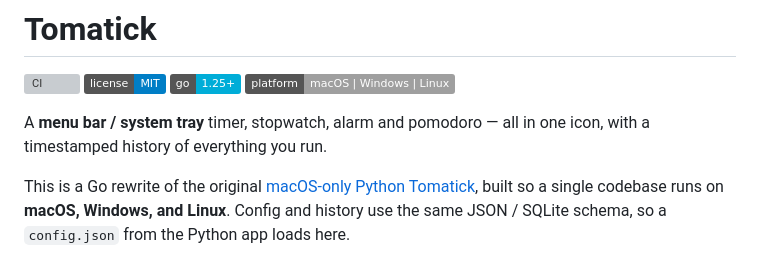
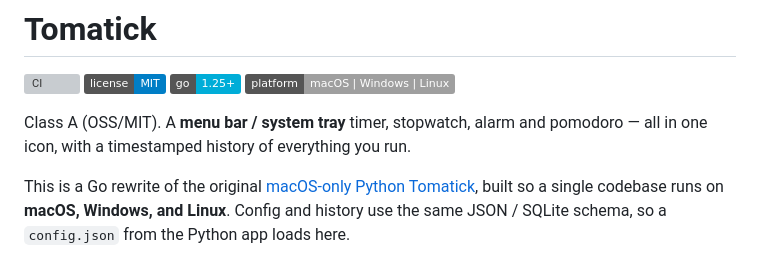
Before and after one commit to MichalAFerber/tomatick2, a Markdown page: README.md, the part around the change. GitHub-like rendering; badges without logos; grey boxes are pictures that could not be loaded.

Commit message:
§10: declare tomatick2 as Class A in the README
§10 requires the class to appear in the project README's first paragraph.
tomatick2 had no class declaration anywhere: a case-insensitive search for
"class" across all 51 tracked text files at origin/main returned nothing.

The repo is public, MIT-licensed, and a free cross-platform app, so it is
Class A. The wording matches the sibling repo sniffer, which leads its first
paragraph with "Class A (OSS/MIT)."

The badge block above is not a paragraph, so the class goes on the first
prose paragraph. Lines are rewrapped to the file's existing ~78-column width;
no wording changed.

Co-Authored-By: Claude Opus 5 (1M context) <noreply@anthropic.com>
Claude-Session: https://claude.ai/code/session_01CRX8K6Ys4CDRDcdknCuPVh

```diff
--- a/README.md
+++ b/README.md
@@ -5,8 +5,8 @@
 [![Go](https://img.shields.io/badge/go-1.25+-00ADD8.svg)](https://go.dev/)
 [![Platform](https://img.shields.io/badge/platform-macOS%20%7C%20Windows%20%7C%20Linux-lightgrey.svg)](https://github.com/MichalAFerber/tomatick2)
 
-A **menu bar / system tray** timer, stopwatch, alarm and pomodoro — all in one
-icon, with a timestamped history of everything you run.
+Class A (OSS/MIT). A **menu bar / system tray** timer, stopwatch, alarm and
+pomodoro — all in one icon, with a timestamped history of everything you run.
 
 This is a Go rewrite of the original [macOS-only Python
 Tomatick](https://github.com/MichalAFerber/tomatick), built so a single codebase
```
